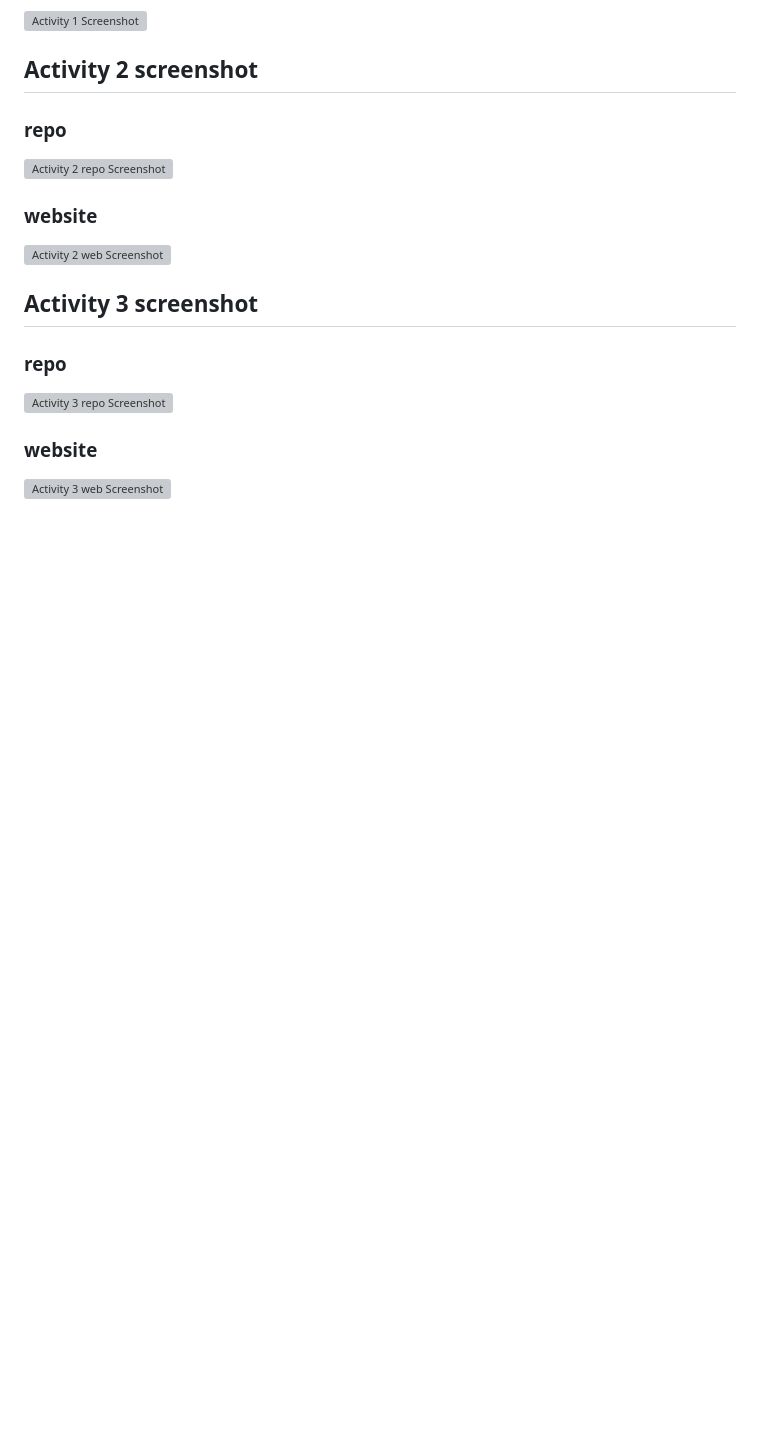
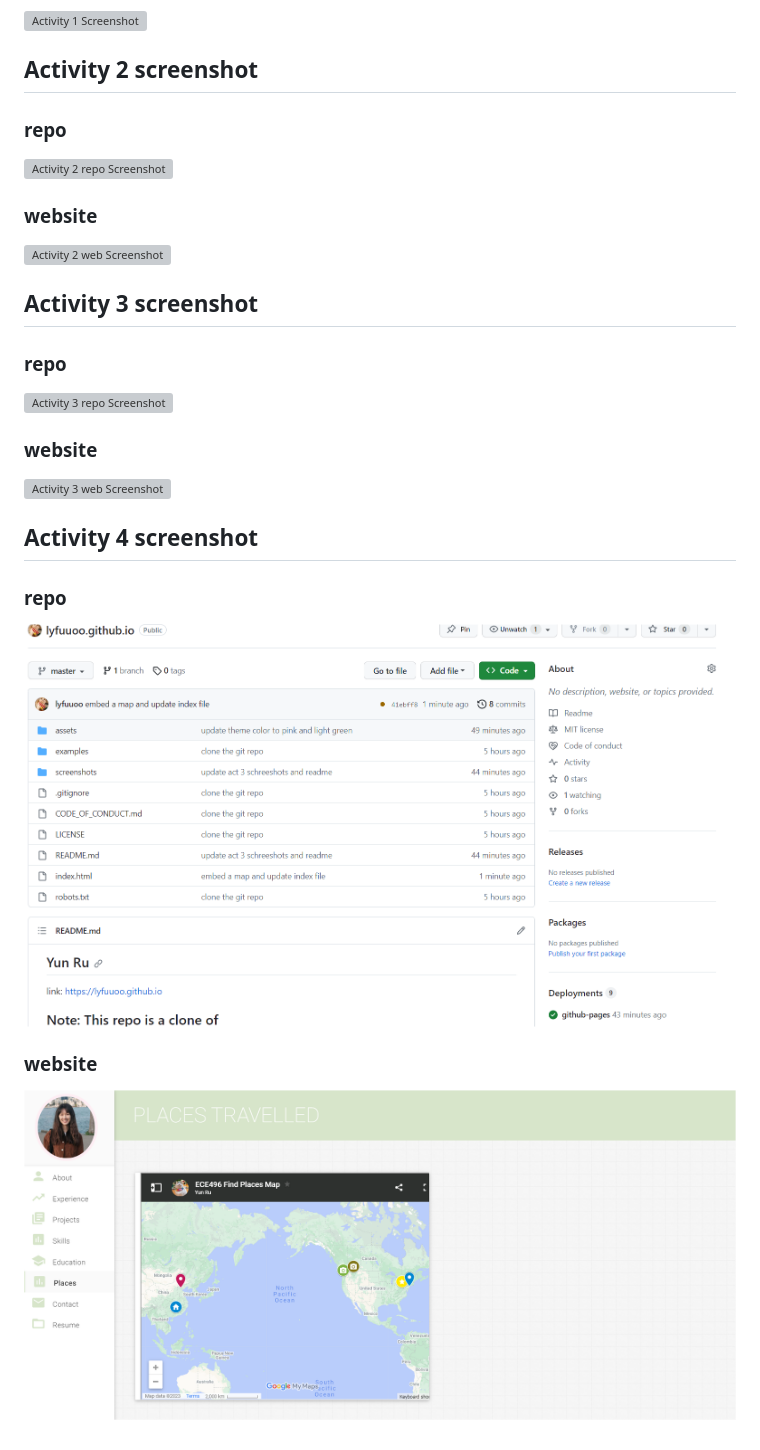
Before and after one commit to lyfuuoo/lyfuuoo.github.io, a Markdown page: README.md, the part around the change. Rendered like a GitHub page; pictures changed too: screenshots/activity_4_repo_screenshot.png (added), screenshots/activity_4_web_screenshot.png (added); blank space fills up the shorter version; grey boxes are pictures that could not be loaded.

Commit message:
upload act 4 screenshots and update readme

```diff
--- a/README.md
+++ b/README.md
@@ -17,3 +17,9 @@ link: https://lyfuuoo.github.io
 ![Activity 3 repo Screenshot](screenshots/activity_3_repo_screenshot.png)
 ### website
 ![Activity 3 web Screenshot](screenshots/activity_3_web_screenshot.png)
+
+## Activity 4 screenshot
+### repo
+![Activity 4 repo Screenshot](screenshots/activity_4_repo_screenshot.png)
+### website
+![Activity 4 web Screenshot](screenshots/activity_4_web_screenshot.png)
```
